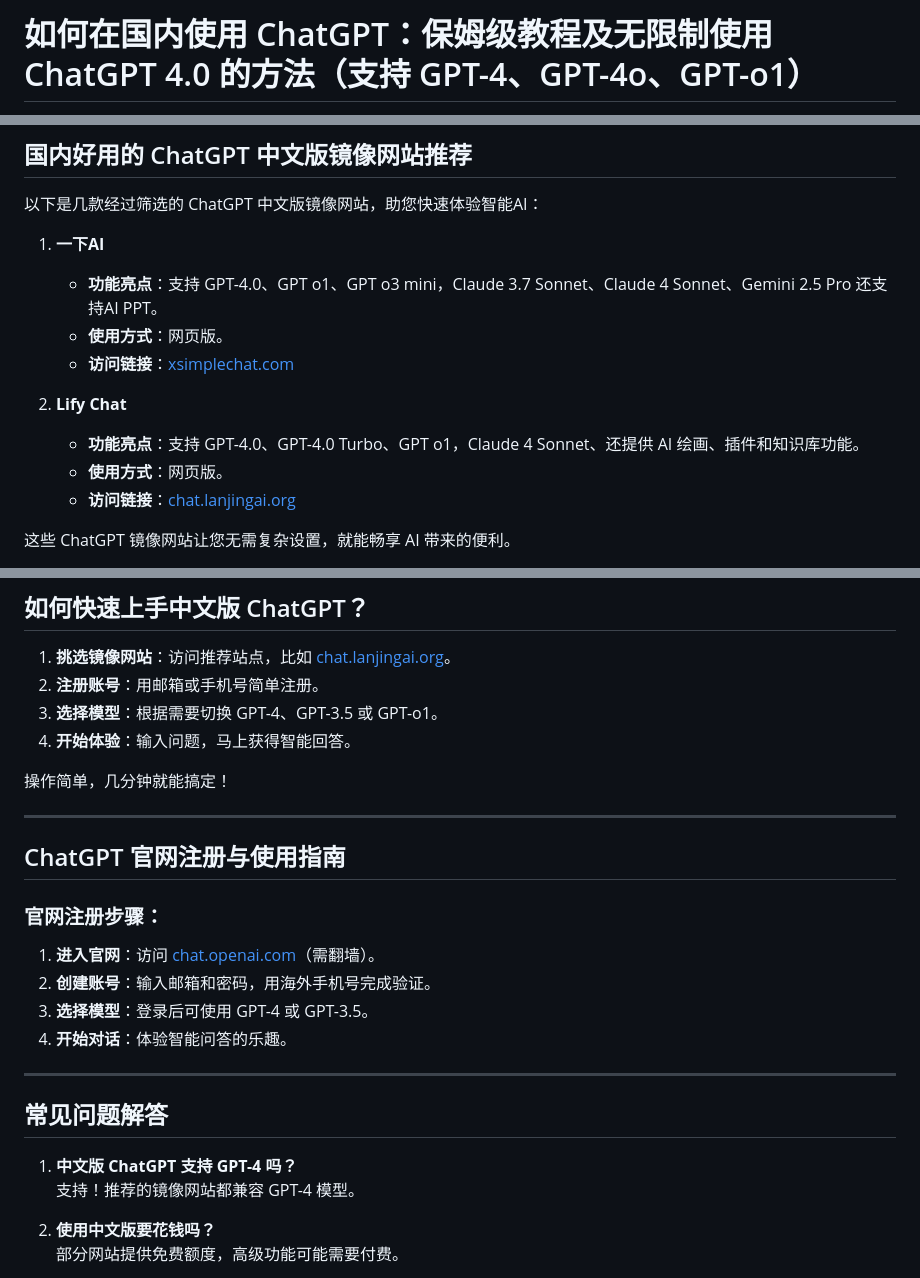
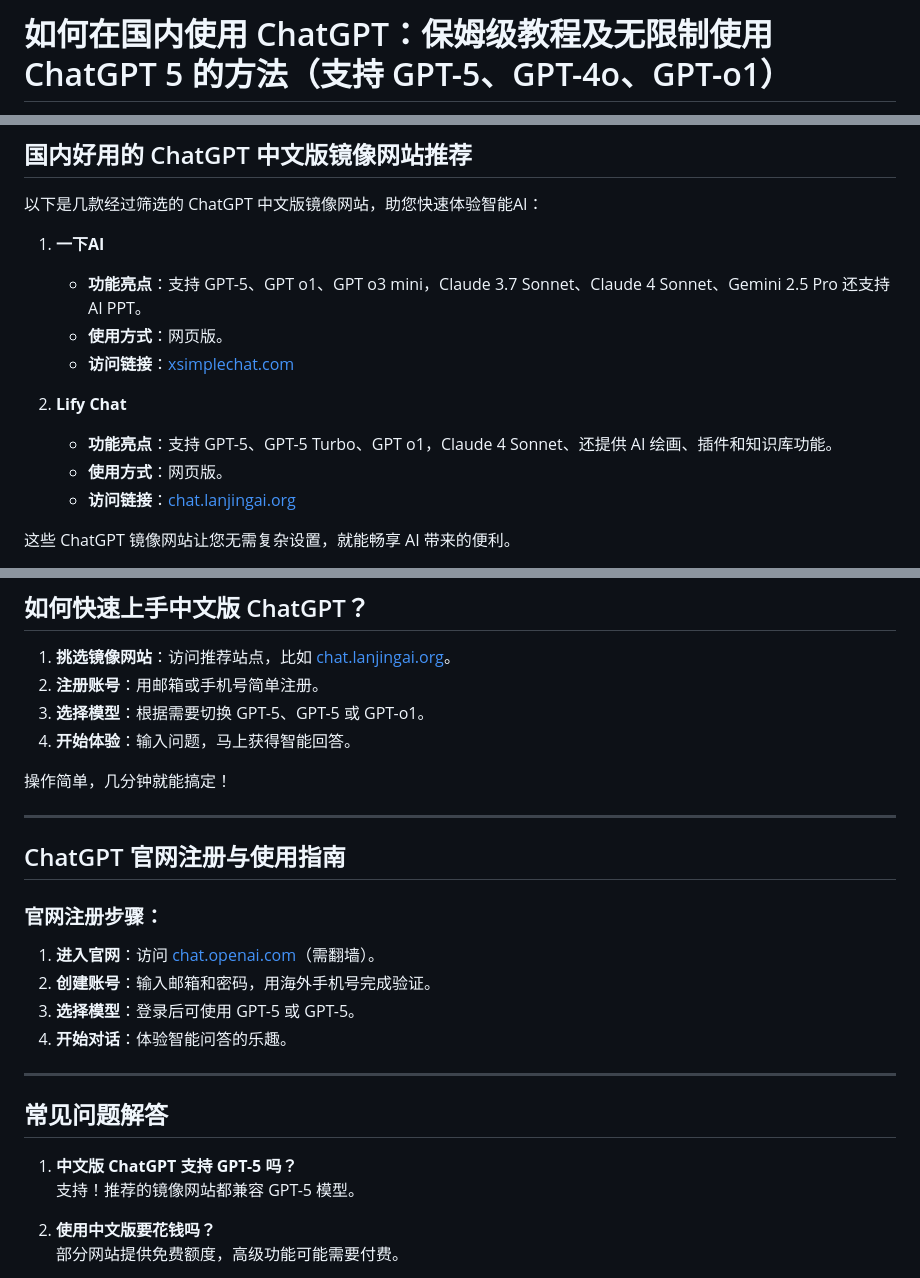
Before and after one commit to chatgpt-docs/chatgpt-cn-guide, a Markdown page: README.md, 3 parts joined by grey strips. Drawn GitHub-style.

```diff
--- a/README.md
+++ b/README.md
@@ -1,2 +1,2 @@
-# 如何在国内使用 ChatGPT：保姆级教程及无限制使用 ChatGPT 4.0 的方法（支持 GPT-4、GPT-4o、GPT-o1）
+# 如何在国内使用 ChatGPT：保姆级教程及无限制使用 ChatGPT 5 的方法（支持 GPT-5、GPT-4o、GPT-o1）
 
@@ -23,12 +23,12 @@
 以下是几款经过筛选的 ChatGPT 中文版镜像网站，助您快速体验智能AI：
 
 1. **一下AI**
-   - **功能亮点**：支持 GPT-4.0、GPT o1、GPT o3 mini，Claude 3.7 Sonnet、Claude 4 Sonnet、Gemini 2.5 Pro 还支持AI PPT。
+   - **功能亮点**：支持 GPT-5、GPT o1、GPT o3 mini，Claude 3.7 Sonnet、Claude 4 Sonnet、Gemini 2.5 Pro 还支持AI PPT。
    - **使用方式**：网页版。
    - **访问链接**：[xsimplechat.com](http://xsimplechat.com)
 
 2. **Lify Chat**
-   - **功能亮点**：支持 GPT-4.0、GPT-4.0 Turbo、GPT o1，Claude 4 Sonnet、还提供 AI 绘画、插件和知识库功能。
+   - **功能亮点**：支持 GPT-5、GPT-5 Turbo、GPT o1，Claude 4 Sonnet、还提供 AI 绘画、插件和知识库功能。
    - **使用方式**：网页版。
    - **访问链接**：[chat.lanjingai.org](http://chat.lanjingai.org)
 
@@ -67,7 +67,7 @@
 
 1. **挑选镜像网站**：访问推荐站点，比如 [chat.lanjingai.org](http://chat.lanjingai.org)。
 2. **注册账号**：用邮箱或手机号简单注册。
-3. **选择模型**：根据需要切换 GPT-4、GPT-3.5 或 GPT-o1。
+3. **选择模型**：根据需要切换 GPT-5、GPT-5 或 GPT-o1。
 4. **开始体验**：输入问题，马上获得智能回答。
 
 操作简单，几分钟就能搞定！
@@ -79,15 +79,15 @@
 ### 官网注册步骤：
 1. **进入官网**：访问 [chat.openai.com](https://chat.openai.com)（需翻墙）。
 2. **创建账号**：输入邮箱和密码，用海外手机号完成验证。
-3. **选择模型**：登录后可使用 GPT-4 或 GPT-3.5。
+3. **选择模型**：登录后可使用 GPT-5 或 GPT-5。
 4. **开始对话**：体验智能问答的乐趣。
 
 ---
 
 ## 常见问题解答
 
-1. **中文版 ChatGPT 支持 GPT-4 吗？**
-   支持！推荐的镜像网站都兼容 GPT-4 模型。
+1. **中文版 ChatGPT 支持 GPT-5 吗？**
+   支持！推荐的镜像网站都兼容 GPT-5 模型。
 
 2. **使用中文版要花钱吗？**
    部分网站提供免费额度，高级功能可能需要付费。
```
Also changed, not shown: other parts of README.md (+1 -1 lines).
